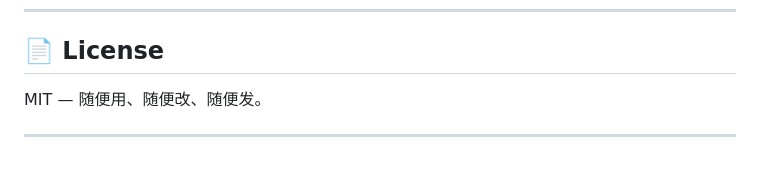
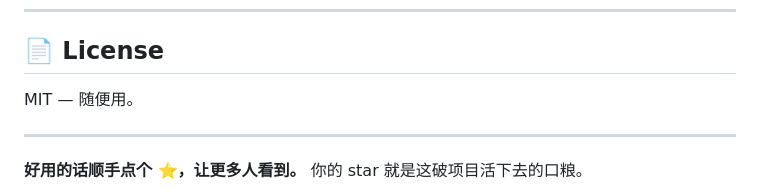
Before and after one commit to makismkuo/superscope, a Markdown page: README.md, the part around one of its changes. Rendered like a GitHub page; blank space fills up the shorter version.

```diff
--- a/README.md
+++ b/README.md
@@ -204,8 +181,10 @@ superscope scan user1 user2 user3
 
 ## 📄 License
 
-MIT — 随便用、随便改、随便发。
+MIT — 随便用。
 
 ---
 
+**好用的话顺手点个 ⭐，让更多人看到。** 你的 star 就是这破项目活下去的口粮。
+
 <p align="center">
```
Also changed, not shown: other parts of README.md (+12 -38 lines).
